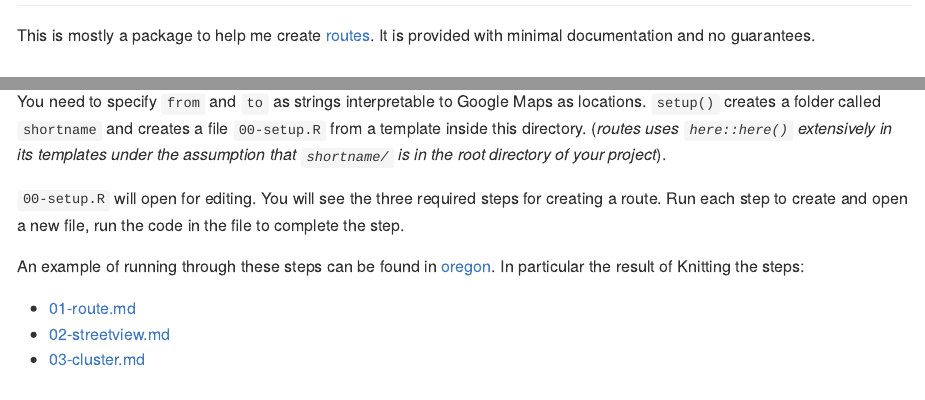
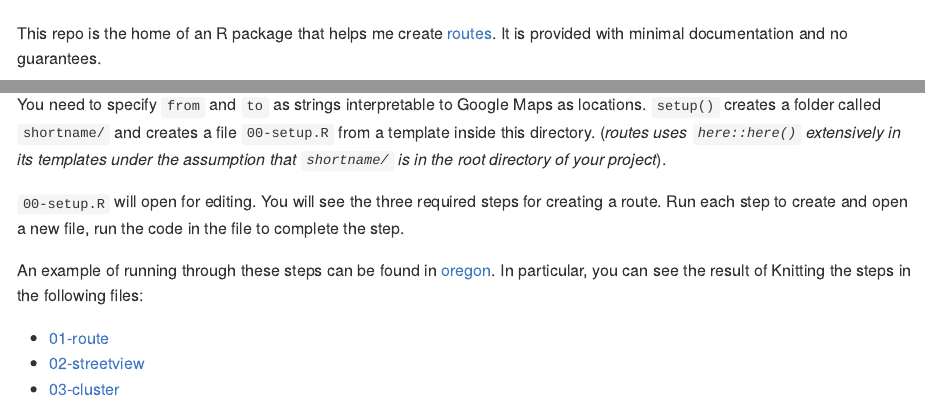
Before and after one commit to cwickham/routes, an R Markdown document (README.Rmd): the page in a window 1100 px wide, from 80 px down before the commit and from 130 px down after it, so that both start at the same text, and a second part further down, joined at a grey line. Rendered offline with R 4.5, knitr and Pandoc, with nearby package versions; some code elsewhere in the file could not run offline.

Commit message:
updates to README

````diff
--- a/README.Rmd
+++ b/README.Rmd
@@ -17,4 +17,3 @@ knitr::opts_chunk$set(
 <!-- badges: start -->
 <!-- badges: end -->
 
-This is mostly a package to help me create [routes](routes.cwick.co.nz).  It is provided with minimal documentation and no guarantees.
@@ -21,3 +22,4 @@ This is mostly a package to help me create [routes](routes.cwick.co.nz).  It is
+This repo is the home of an R package that helps me create [routes](routes.cwick.co.nz).  It is provided with minimal documentation and no guarantees.
 
 ## Installation
 
@@ -46,12 +48,12 @@ routes::setup(from = "Corvallis, OR", to = "Portland, OR",
   shortname = "oregon")
 ```
 
-You need to specify  `from` and `to` as strings interpretable to Google Maps as locations.  `setup()` creates a folder called `shortname` and creates a file `00-setup.R` from a template inside this directory.  (*routes uses `here::here()` extensively in its templates under the assumption that `shortname/` is in the root directory of your project*).
+You need to specify  `from` and `to` as strings interpretable to Google Maps as locations.  `setup()` creates a folder called `shortname/` and creates a file `00-setup.R` from a template inside this directory.  (*routes uses `here::here()` extensively in its templates under the assumption that `shortname/` is in the root directory of your project*).
 
 `00-setup.R` will open for editing.  You will see the three required steps for creating a route.  Run each step to create and open a new file, run the code in the file to complete the step.
 
-An example of running through these steps can be found in [oregon](oregon/).  In particular the result of Knitting the steps:
+An example of running through these steps can be found in [oregon](oregon/).  In particular, you can see the result of Knitting the steps in the following files:
 
-* [01-route.md](oregon/01-route.md)
-* [02-streetview.md](oregon/02-streetview.md)
-* [03-cluster.md](oregon/03-cluster.md)
+* [01-route](oregon/01-route.md)
+* [02-streetview](oregon/02-streetview.md)
+* [03-cluster](oregon/03-cluster.md)
@@ -57,0 +64 @@ An example of running through these steps can be found in [oregon](oregon/).  In
+  shortname = "oregon")
````
Also changed, not shown: README.md, README.Rmd (16 more changed lines), 1 other file.
